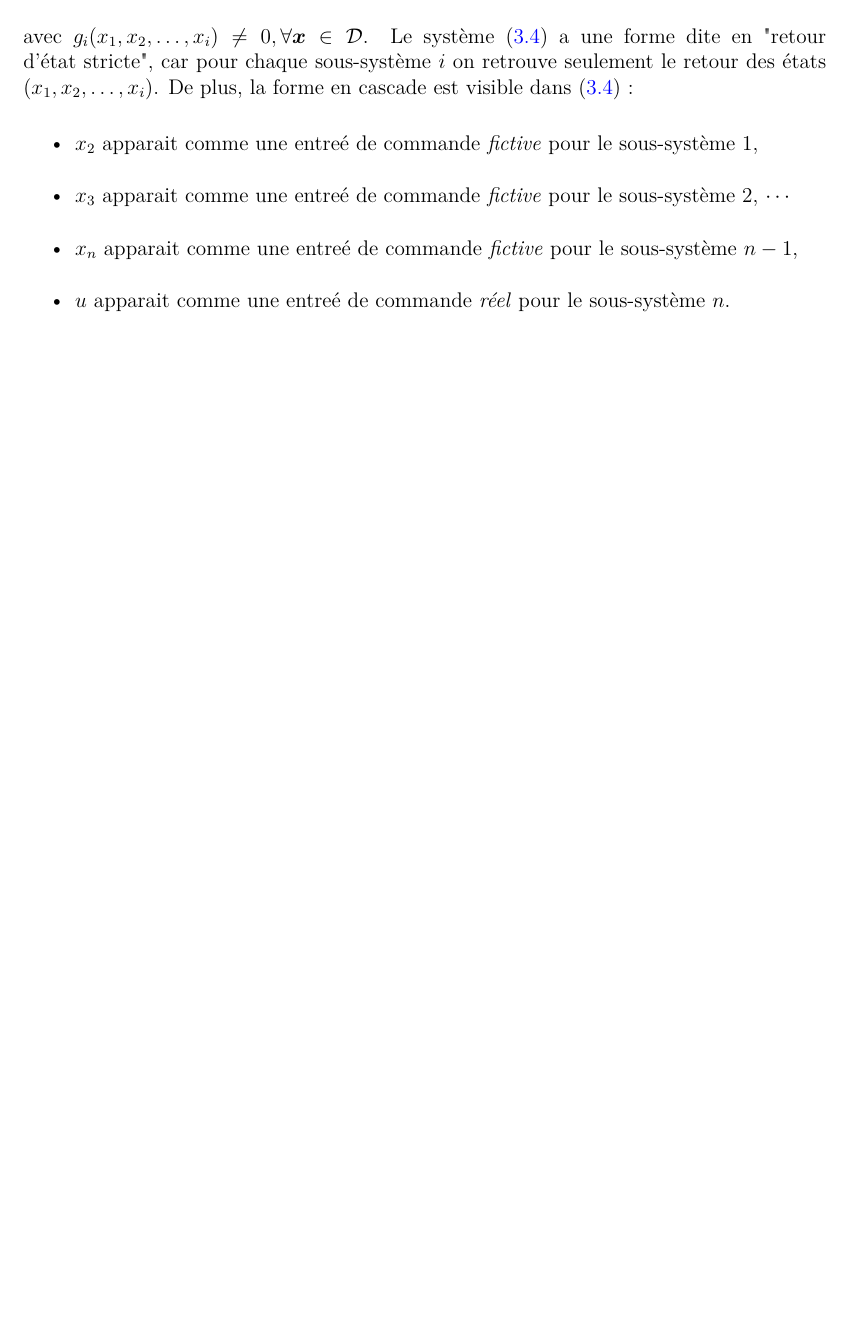
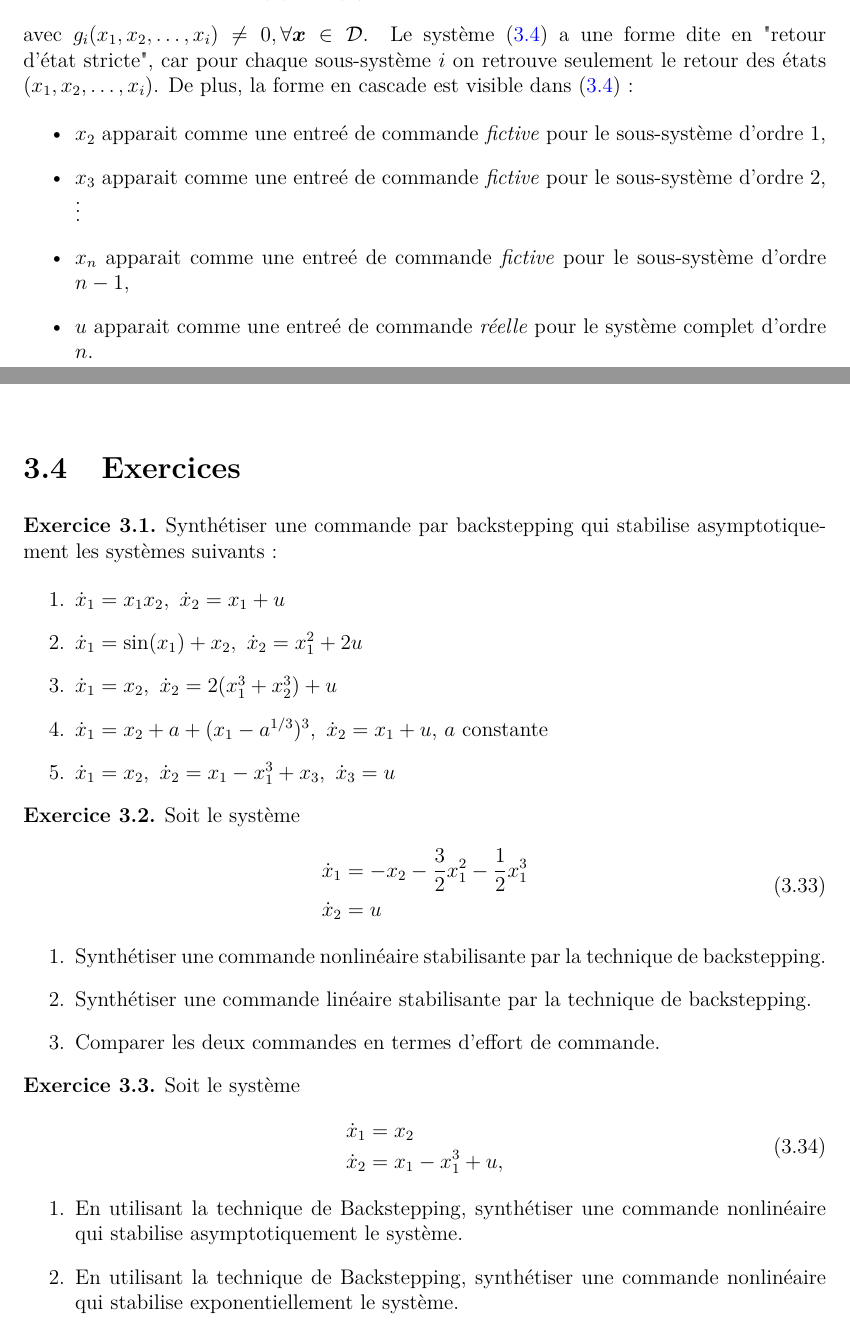
Before and after one commit to mohamed-djeha-rob/Lecture, a LaTeX thesis (Lecture.tex, which reads chp_2_commandNonLineaire/chp_2_commandNonLineaire.tex, commands.tex): part of page 36 of 41 before the commit and two parts of pages 36 and 41 of 43 after it, the two joined at a grey line, cut so that both start at the same text, the shorter picture padded with empty space. Compiled offline with pdfLaTeX.

Commit message:
backstepping exercices

```diff
--- a/chp_2_commandNonLineaire/chp_2_commandNonLineaire.tex
+++ b/chp_2_commandNonLineaire/chp_2_commandNonLineaire.tex
@@ -51,10 +51,10 @@ La méthode de backstepping est technique de commande nonlinéaire pour construi
 \end{align}
 avec $g_i(x_1,x_2,\ldots,x_i)\neq0, \forall \state\in\setD$. Le système~\eqref{eq-chap3:strict-feedback form} a une forme dite en "retour d'état stricte", car pour chaque sous-système $i$ on retrouve seulement le retour des états $(x_1,x_2,\ldots,x_i)$. De plus,  la forme en cascade est visible dans~\eqref{eq-chap3:strict-feedback form} :
 \begin{itemize}
-	\item $x_2$ apparait comme une entreé de commande \emph{fictive} pour le sous-système 1,
-	\item $x_3$ apparait comme une entreé de commande \emph{fictive} pour le sous-système 2, $\cdots$
-	\item  $x_n$ apparait comme une entreé de commande \emph{fictive} pour le sous-système $n-1$,
-	\item  $u$ apparait comme une entreé de commande \emph{réel} pour le sous-système $n$.
+	\item $x_2$ apparait comme une entreé de commande \emph{fictive} pour le sous-système d'ordre 1,
+	\item $x_3$ apparait comme une entreé de commande \emph{fictive} pour le sous-système d'ordre 2, $\vdots$
+	\item  $x_n$ apparait comme une entreé de commande \emph{fictive} pour le sous-système d'ordre $n-1$,
+	\item  $u$ apparait comme une entreé de commande \emph{réelle} pour le système complet d'ordre  $n$.
 \end{itemize}
 
 \section{Synthèse de la commande par Backstepping}
@@ -226,3 +226,44 @@ Il est important de remarquer que la synthèse de la commande par backstepping p
    \end{equation}
    alors $\dot{V}_3$ est FDN sur $\mathbb{R}^3$ et le système~\eqref{eq-chap3:exemple 3rd order sys} est asymptotiquement stable.
 \end{example}
+
+\newpage
+\section{Exercices}
+\begin{exercise}
+	Synthétiser une commande par backstepping qui stabilise asymptotiquement les systèmes suivants :
+	\begin{enumerate}
+		\item $\dot{x}_1 = x_1x_2, \ \dot{x}_2 = x_1 +u$
+		\item $\dot{x}_1 = \sin(x_1)+x_2, \ \dot{x}_2 = x_1^2 +2u$
+		\item $\dot{x}_1 = x_2, \ \dot{x}_2 = 2(x_1^3+x_2^3) +u$
+		\item $\dot{x}_1 = x_2 + a + (x_1-a^{1/3})^3, \ \dot{x}_2 = x_1 +u$, $a$ constante
+		\item $\dot{x}_1 = x_2, \ \dot{x}_2 = x_1 - x_1^3 +x_3, \ \dot{x}_3=u$
+	\end{enumerate}
+\end{exercise}
+\begin{exercise}
+	Soit le système
+	\begin{align}
+	\begin{split}
+		\dot{x}_1 &= -x_2-\frac{3}{2}x_1^2-\fracOneTwo x_1^3\\
+		\dot{x}_2 &=u
+	\end{split}
+	\end{align}
+	\begin{enumerate}
+		\item Synthétiser une commande nonlinéaire stabilisante par la technique de backstepping.
+		\item Synthétiser une commande linéaire stabilisante par la technique de backstepping.
+		\item Comparer les deux commandes en termes d'effort de commande.
+	\end{enumerate}
+\end{exercise}
+
+\begin{exercise}
+	Soit le système
+	\begin{align}
+	\begin{split}
+	\dot{x}_1 &= x_2\\
+	\dot{x}_2 &= x_1 - x_1^3 +u,
+	\end{split}
+	\end{align}
+	\begin{enumerate}
+		\item En utilisant la technique de Backstepping, synthétiser une commande nonlinéaire qui stabilise asymptotiquement le système.
+		\item En utilisant la technique de Backstepping, synthétiser une commande nonlinéaire qui stabilise exponentiellement le système.
+	\end{enumerate}
+\end{exercise}
--- a/commands.tex
+++ b/commands.tex
@@ -553,7 +553,7 @@ cross/.default={1pt}}
 \theoremstyle{definition}
 
 \newtheorem{example}{Exemple}[section]
-\newtheorem{exercise}{Exercice}%[section]
+\newtheorem{exercise}{Exercice}[chapter]
 \newtheorem{tpe}{Travail pratique encadré}
 %\theoremstyle{lemma}
 \newtheorem{lemme}{Lemme}[section]
```
Also changed, not shown: chp_2_commandNonLineaire/chp_2_commandNonLineaire.tex (6 more changed lines).
